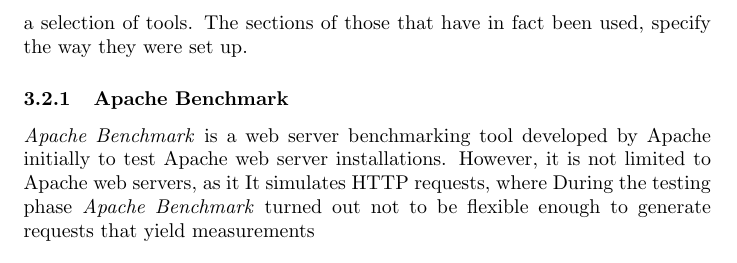
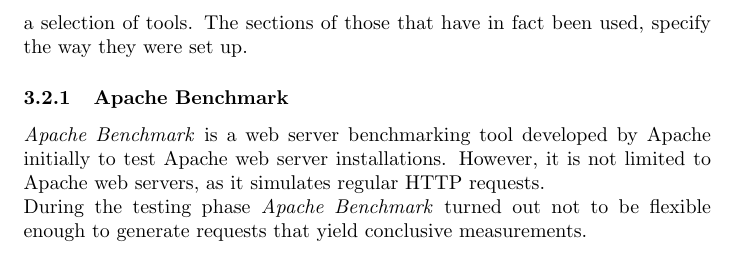
Before and after one commit to lutzengels/naxsiperftest, a LaTeX paper (paper/paper.tex, which reads paper/methods_tools_apachebenchmark.tex): part of page 7 of 30, cut so that both start at the same text. Compiled offline with pdfLaTeX.

Commit message:
Finished methods, for now

```diff
--- a/paper/methods_tools_apachebenchmark.tex
+++ b/paper/methods_tools_apachebenchmark.tex
@@ -1,2 +1,2 @@
-\emph{Apache Benchmark} is a web server benchmarking tool developed by Apache initially to test Apache web server installations. However, it is not limited to Apache web servers, as it  It simulates HTTP requests, where
-During the testing phase \emph{Apache Benchmark} turned out not to be flexible enough to generate requests that yield measurements
+\emph{Apache Benchmark} is a web server benchmarking tool developed by Apache initially to test Apache web server installations. However, it is not limited to Apache web servers, as it simulates regular HTTP requests.\\
+During the testing phase \emph{Apache Benchmark} turned out not to be flexible enough to generate requests that yield conclusive measurements.
```
Also changed, not shown: paper/methods_tools_autobench.tex (+1 -1 lines), 1 other file.
